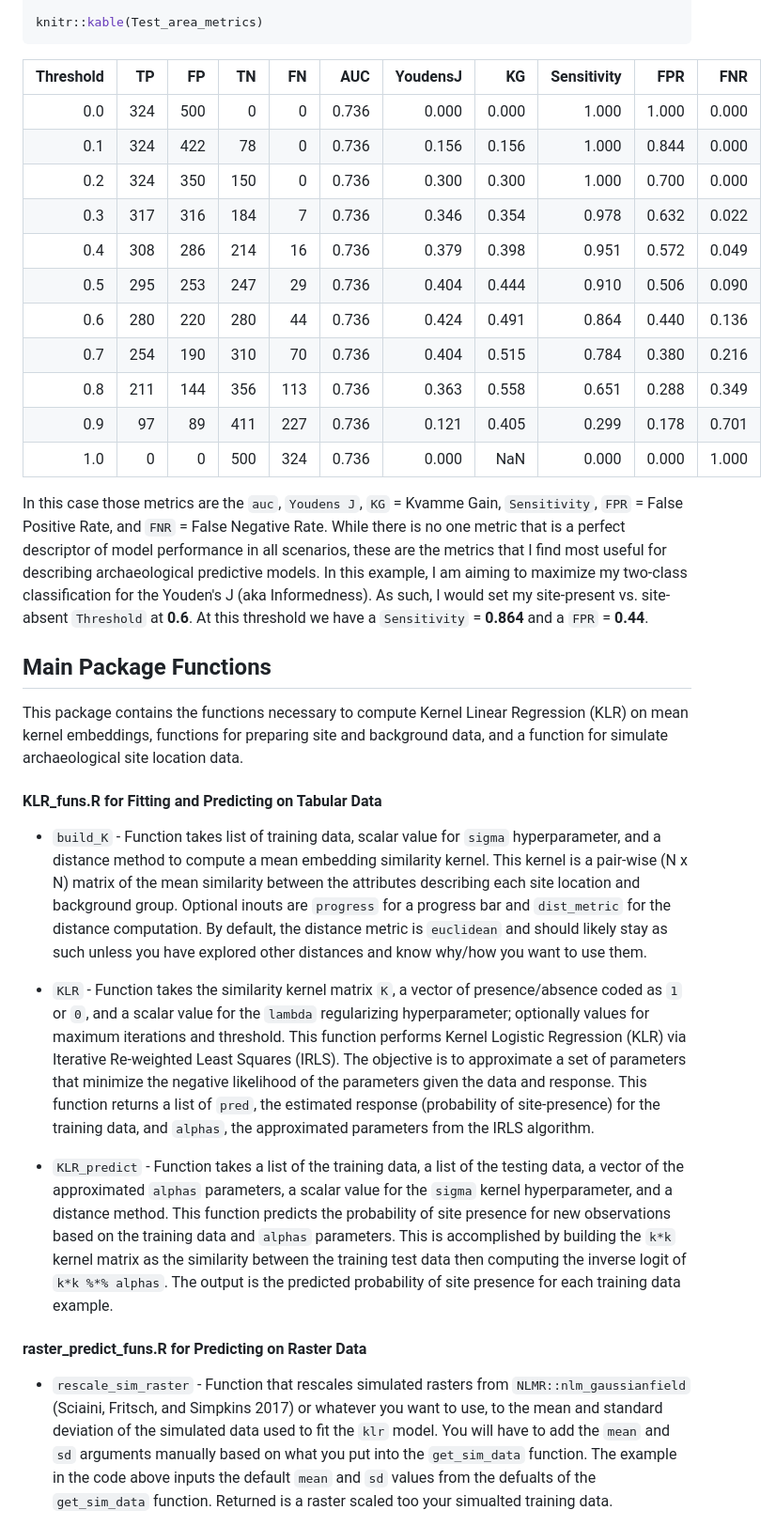
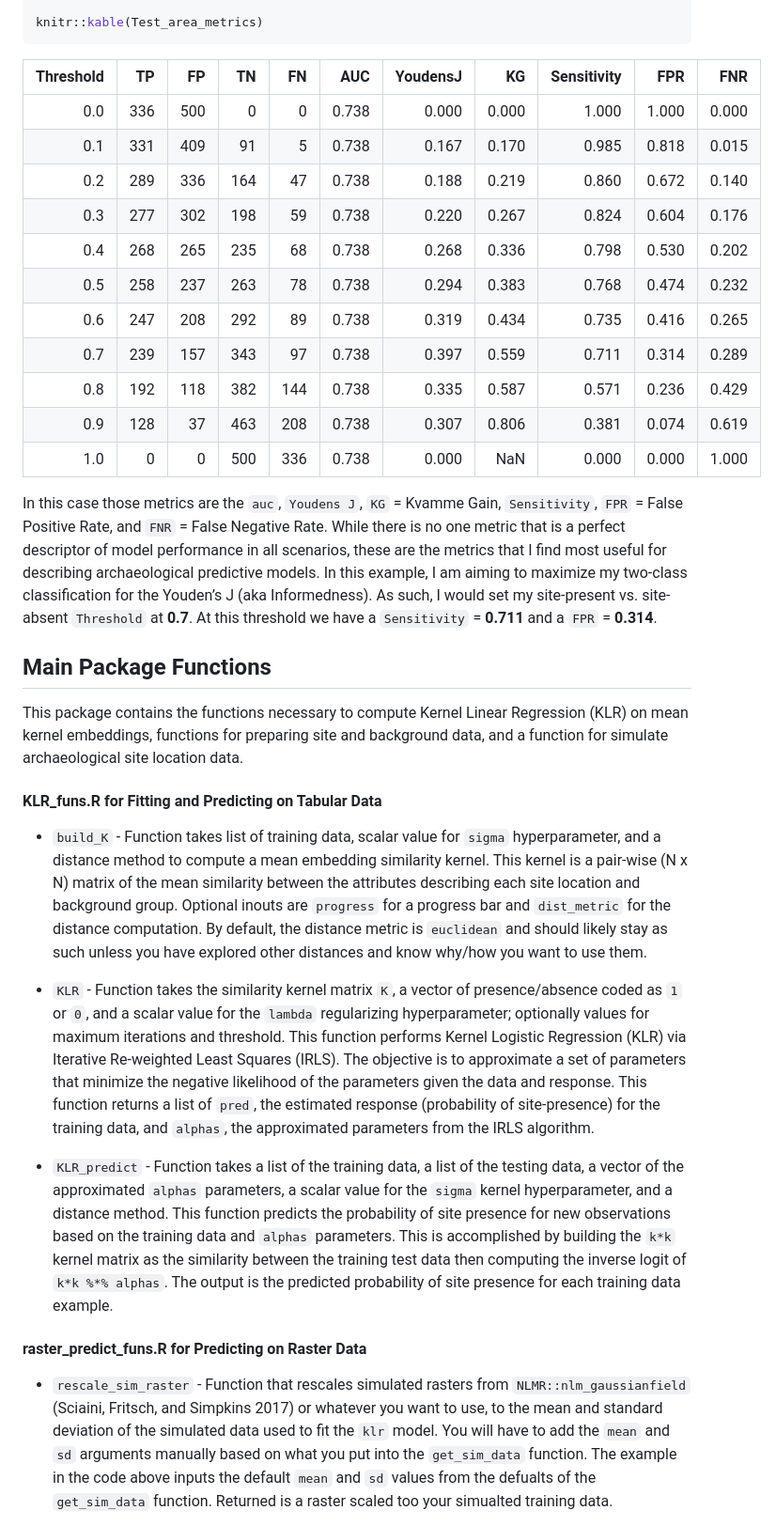
Before and after one commit to mrecos/klrfome, a Markdown page: README.md, the part around one of its changes. Shown at 94% size. GitHub-like rendering.

````diff
--- a/README.md
+++ b/README.md
@@ -267,36 +429,80 @@ Test_area_metrics <- kstats %>%
 knitr::kable(Test_area_metrics)
 ```
 
-|  Threshold|   TP|   FP|   TN|   FN|    AUC|  YoudensJ|     KG|  Sensitivity|    FPR|    FNR|
-|----------:|----:|----:|----:|----:|------:|---------:|------:|------------:|------:|------:|
-|        0.0|  324|  500|    0|    0|  0.736|     0.000|  0.000|        1.000|  1.000|  0.000|
-|        0.1|  324|  422|   78|    0|  0.736|     0.156|  0.156|        1.000|  0.844|  0.000|
-|        0.2|  324|  350|  150|    0|  0.736|     0.300|  0.300|        1.000|  0.700|  0.000|
-|        0.3|  317|  316|  184|    7|  0.736|     0.346|  0.354|        0.978|  0.632|  0.022|
-|        0.4|  308|  286|  214|   16|  0.736|     0.379|  0.398|        0.951|  0.572|  0.049|
-|        0.5|  295|  253|  247|   29|  0.736|     0.404|  0.444|        0.910|  0.506|  0.090|
-|        0.6|  280|  220|  280|   44|  0.736|     0.424|  0.491|        0.864|  0.440|  0.136|
-|        0.7|  254|  190|  310|   70|  0.736|     0.404|  0.515|        0.784|  0.380|  0.216|
-|        0.8|  211|  144|  356|  113|  0.736|     0.363|  0.558|        0.651|  0.288|  0.349|
-|        0.9|   97|   89|  411|  227|  0.736|     0.121|  0.405|        0.299|  0.178|  0.701|
-|        1.0|    0|    0|  500|  324|  0.736|     0.000|    NaN|        0.000|  0.000|  1.000|
+| Threshold |  TP |  FP |  TN |  FN |   AUC | YoudensJ |    KG | Sensitivity |   FPR |   FNR |
+| --------: | --: | --: | --: | --: | ----: | -------: | ----: | ----------: | ----: | ----: |
+|       0.0 | 336 | 500 |   0 |   0 | 0.738 |    0.000 | 0.000 |       1.000 | 1.000 | 0.000 |
+|       0.1 | 331 | 409 |  91 |   5 | 0.738 |    0.167 | 0.170 |       0.985 | 0.818 | 0.015 |
+|       0.2 | 289 | 336 | 164 |  47 | 0.738 |    0.188 | 0.219 |       0.860 | 0.672 | 0.140 |
+|       0.3 | 277 | 302 | 198 |  59 | 0.738 |    0.220 | 0.267 |       0.824 | 0.604 | 0.176 |
+|       0.4 | 268 | 265 | 235 |  68 | 0.738 |    0.268 | 0.336 |       0.798 | 0.530 | 0.202 |
+|       0.5 | 258 | 237 | 263 |  78 | 0.738 |    0.294 | 0.383 |       0.768 | 0.474 | 0.232 |
+|       0.6 | 247 | 208 | 292 |  89 | 0.738 |    0.319 | 0.434 |       0.735 | 0.416 | 0.265 |
+|       0.7 | 239 | 157 | 343 |  97 | 0.738 |    0.397 | 0.559 |       0.711 | 0.314 | 0.289 |
+|       0.8 | 192 | 118 | 382 | 144 | 0.738 |    0.335 | 0.587 |       0.571 | 0.236 | 0.429 |
+|       0.9 | 128 |  37 | 463 | 208 | 0.738 |    0.307 | 0.806 |       0.381 | 0.074 | 0.619 |
+|       1.0 |   0 |   0 | 500 | 336 | 0.738 |    0.000 |   NaN |       0.000 | 0.000 | 1.000 |
 
-In this case those metrics are the `auc`, `Youdens J`, `KG` = Kvamme Gain, `Sensitivity`, `FPR` = False Positive Rate, and `FNR` = False Negative Rate. While there is no one metric that is a perfect descriptor of model performance in all scenarios, these are the metrics that I find most useful for describing archaeological predictive models. In this example, I am aiming to maximize my two-class classification for the Youden's J (aka Informedness). As such, I would set my site-present vs. site-absent `Threshold` at **0.6**. At this threshold we have a `Sensitivity` = **0.864** and a `FPR` = **0.44**.
+In this case those metrics are the `auc`, `Youdens J`, `KG` = Kvamme
+Gain, `Sensitivity`, `FPR` = False Positive Rate, and `FNR` = False
+Negative Rate. While there is no one metric that is a perfect descriptor
+of model performance in all scenarios, these are the metrics that I find
+most useful for describing archaeological predictive models. In this
+example, I am aiming to maximize my two-class classification for the
+Youden’s J (aka Informedness). As such, I would set my site-present
+vs. site-absent `Threshold` at **0.7**. At this threshold we have a
+`Sensitivity` = **0.711** and a `FPR` = **0.314**.
 
-Main Package Functions
-----------------------
+## Main Package Functions
 
-This package contains the functions necessary to compute Kernel Linear Regression (KLR) on mean kernel embeddings, functions for preparing site and background data, and a function for simulate archaeological site location data.
+This package contains the functions necessary to compute Kernel Linear
+Regression (KLR) on mean kernel embeddings, functions for preparing site
+and background data, and a function for simulate archaeological site
+location data.
 
 #### KLR\_funs.R for Fitting and Predicting on Tabular Data
 
--   `build_K` - Function takes list of training data, scalar value for `sigma` hyperparameter, and a distance method to compute a mean embedding similarity kernel. This kernel is a pair-wise (N x N) matrix of the mean similarity between the attributes describing each site location and background group. Optional inouts are `progress` for a progress bar and `dist_metric` for the distance computation. By default, the distance metric is `euclidean` and should likely stay as such unless you have explored other distances and know why/how you want to use them.
+  - `build_K` - Function takes list of training data, scalar value for
+    `sigma` hyperparameter, and a distance method to compute a mean
+    embedding similarity kernel. This kernel is a pair-wise (N x N)
+    matrix of the mean similarity between the attributes describing each
+    site location and background group. Optional inouts are `progress`
+    for a progress bar and `dist_metric` for the distance computation.
+    By default, the distance metric is `euclidean` and should likely
+    stay as such unless you have explored other distances and know
+    why/how you want to use them.
 
--   `KLR` - Function takes the similarity kernel matrix `K`, a vector of presence/absence coded as `1` or `0`, and a scalar value for the `lambda` regularizing hyperparameter; optionally values for maximum iterations and threshold. This function performs Kernel Logistic Regression (KLR) via Iterative Re-weighted Least Squares (IRLS). The objective is to approximate a set of parameters that minimize the negative likelihood of the parameters given the data and response. This function returns a list of `pred`, the estimated response (probability of site-presence) for the training data, and `alphas`, the approximated parameters from the IRLS algorithm.
+  - `KLR` - Function takes the similarity kernel matrix `K`, a vector of
+    presence/absence coded as `1` or `0`, and a scalar value for the
+    `lambda` regularizing hyperparameter; optionally values for maximum
+    iterations and threshold. This function performs Kernel Logistic
+    Regression (KLR) via Iterative Re-weighted Least Squares (IRLS). The
+    objective is to approximate a set of parameters that minimize the
+    negative likelihood of the parameters given the data and response.
+    This function returns a list of `pred`, the estimated response
+    (probability of site-presence) for the training data, and `alphas`,
+    the approximated parameters from the IRLS algorithm.
 
--   `KLR_predict` - Function takes a list of the training data, a list of the testing data, a vector of the approximated `alphas` parameters, a scalar value for the `sigma` kernel hyperparameter, and a distance method. This function predicts the probability of site presence for new observations based on the training data and `alphas` parameters. This is accomplished by building the `k*k` kernel matrix as the similarity between the training test data then computing the inverse logit of `k*k %*% alphas`. The output is the predicted probability of site presence for each training data example.
+  - `KLR_predict` - Function takes a list of the training data, a list
+    of the testing data, a vector of the approximated `alphas`
+    parameters, a scalar value for the `sigma` kernel hyperparameter,
+    and a distance method. This function predicts the probability of
+    site presence for new observations based on the training data and
+    `alphas` parameters. This is accomplished by building the `k*k`
+    kernel matrix as the similarity between the training test data then
+    computing the inverse logit of `k*k %*% alphas`. The output is the
+    predicted probability of site presence for each training data
+    example.
 
 #### raster\_predict\_funs.R for Predicting on Raster Data
 
--   `rescale_sim_raster` - Function that rescales simulated rasters from `NLMR::nlm_gaussianfield` (Sciaini, Fritsch, and Simpkins 2017) or whatever you want to use, to the mean and standard deviation of the simulated data used to fit the `klr` model. You will have to add the `mean` and `sd` arguments manually based on what you put into the `get_sim_data` function. The example in the code above inputs the default `mean` and `sd` values from the defualts of the `get_sim_data` function. Returned is a raster scaled too your simualted training data.
+  - `rescale_sim_raster` - Function that rescales simulated rasters from
+    `NLMR::nlm_gaussianfield` (Sciaini, Fritsch, and Simpkins 2017) or
+    whatever you want to use, to the mean and standard deviation of the
+    simulated data used to fit the `klr` model. You will have to add the
+    `mean` and `sd` arguments manually based on what you put into the
+    `get_sim_data` function. The example in the code above inputs the
+    default `mean` and `sd` values from the defualts of the
+    `get_sim_data` function. Returned is a raster scaled too your
+    simualted training data.
 
````
Also changed, not shown: other parts of README.md (+366 -50 lines), README_images/README-fit_model-2.png, README_images/README-multi-proc-1.png, README_images/README-predict_rasters-1.png, 1 other file.
